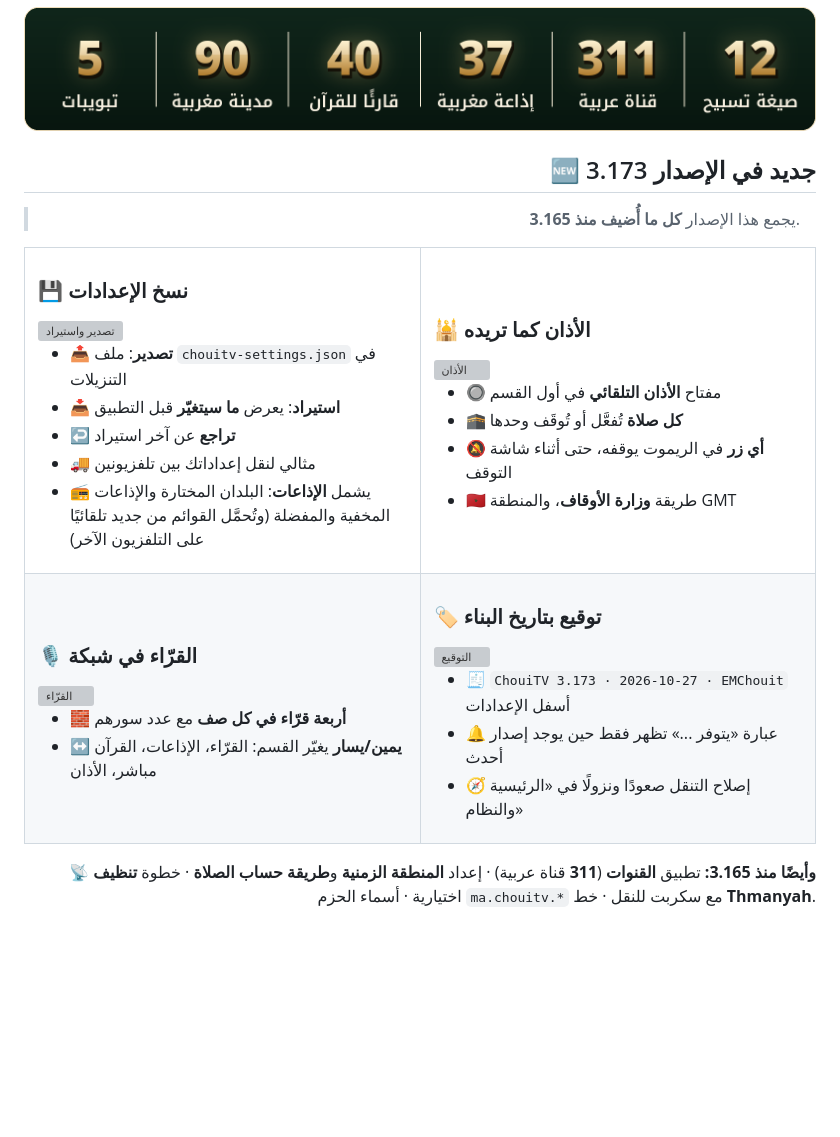
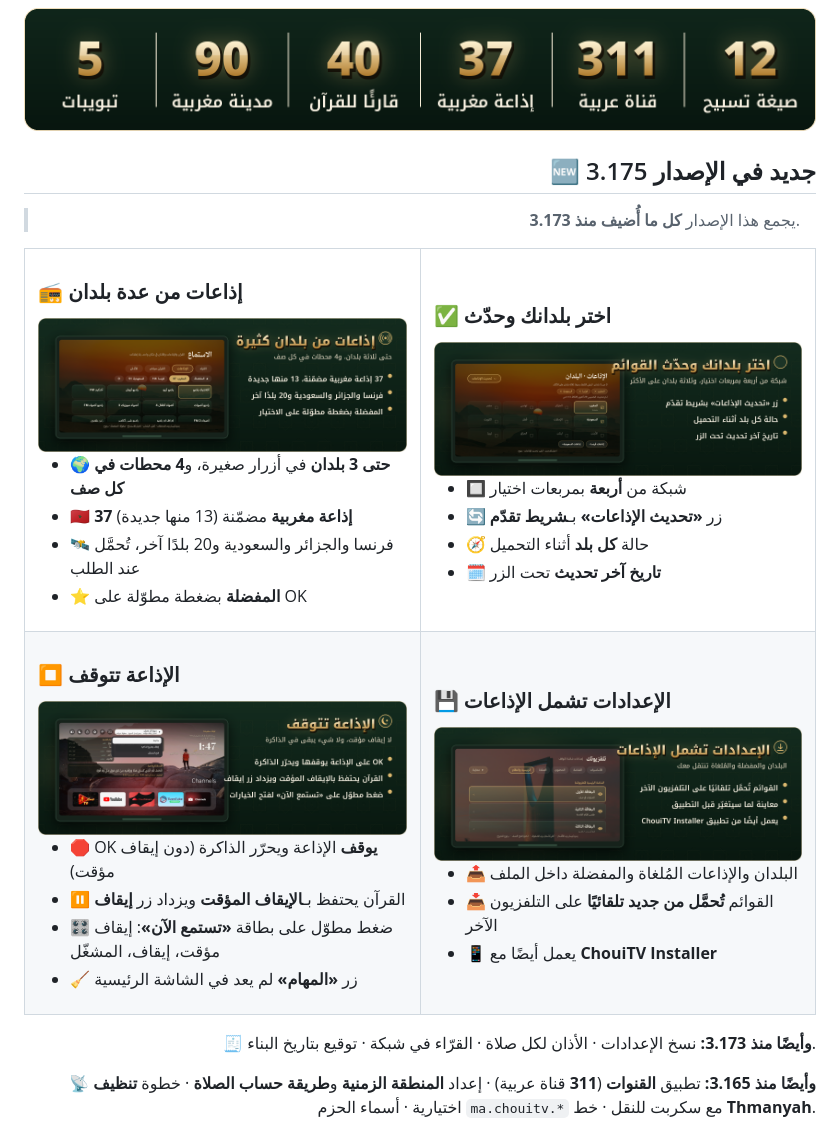
Before and after one commit to EMCHOUIT/ChouiTV, a Markdown page: README.md, the part around the change. GitHub-like rendering; pictures changed too: docs/media/whatsnew-radio-backup.png (added), docs/media/whatsnew-radio-countries.png (added), docs/media/whatsnew-radio-stop.png (added); blank space fills up the shorter version; grey boxes are pictures that could not be loaded.

Commit message:
README: what is new in 3.175 (radios from several countries, choosing them, stop instead of pause, settings with radios), with four new cards

```diff
--- a/README.md
+++ b/README.md
@@ -36,58 +36,61 @@
 
 <a id="new"></a>
 
-## 🆕 جديد في الإصدار 3.173
+## 🆕 جديد في الإصدار 3.175
 
-> يجمع هذا الإصدار **كل ما أُضيف منذ 3.165**.
+> يجمع هذا الإصدار **كل ما أُضيف منذ 3.173**.
 
 <table dir="rtl">
 <tr>
 <td width="50%" valign="top">
 
-### 💾 نسخ الإعدادات
-<img src="docs/media/whatsnew-backup.png" alt="تصدير واستيراد">
+### 📻 إذاعات من عدة بلدان
+<img src="docs/media/whatsnew-radios.png" alt="الإذاعات">
 
-- 📤 **تصدير**: ملف `chouitv-settings.json` في التنزيلات
-- 📥 **استيراد**: يعرض **ما سيتغيّر** قبل التطبيق
-- ↩️ **تراجع** عن آخر استيراد
-- 🚚 مثالي لنقل إعداداتك بين تلفزيونين
-- 📻 يشمل **الإذاعات**: البلدان المختارة والإذاعات المخفية والمفضلة (وتُحمَّل القوائم من جديد تلقائيًا على التلفزيون الآخر)
+- 🌍 **حتى 3 بلدان** في أزرار صغيرة، و**4 محطات في كل صف**
+- 🇲🇦 **37 إذاعة مغربية** مضمّنة (13 منها جديدة)
+- 🛰️ فرنسا والجزائر والسعودية و20 بلدًا آخر، تُحمَّل عند الطلب
+- ⭐ **المفضلة** بضغطة مطوّلة على OK
 
 </td>
 <td width="50%" valign="top">
 
-### 🕌 الأذان كما تريده
-<img src="docs/media/whatsnew-adhan.png" alt="الأذان">
+### ✅ اختر بلدانك وحدّث
+<img src="docs/media/whatsnew-radio-countries.png" alt="اختيار البلدان">
 
-- 🔘 مفتاح **الأذان التلقائي** في أول القسم
-- 🕋 **كل صلاة** تُفعَّل أو تُوقَف وحدها
-- 🔕 **أي زر** في الريموت يوقفه، حتى أثناء شاشة التوقف
-- 🇲🇦 طريقة **وزارة الأوقاف**، والمنطقة GMT
+- 🔲 شبكة من **أربعة** بمربعات اختيار
+- 🔄 زر **«تحديث الإذاعات»** بـ**شريط تقدّم**
+- 🧭 حالة **كل بلد** أثناء التحميل
+- 🗓️ **تاريخ آخر تحديث** تحت الزر
 
 </td>
 </tr>
 <tr>
 <td valign="top">
 
-### 🎙️ القرّاء في شبكة
-<img src="docs/media/whatsnew-reciters.png" alt="القرّاء">
+### ⏹️ الإذاعة تتوقف
+<img src="docs/media/whatsnew-radio-stop.png" alt="إيقاف">
 
-- 🧱 **أربعة قرّاء في كل صف** مع عدد سورهم
-- ↔️ **يمين/يسار** يغيّر القسم: القرّاء، الإذاعات، القرآن مباشر، الأذان
+- 🛑 OK **يوقف** الإذاعة ويحرّر الذاكرة (دون إيقاف مؤقت)
+- ⏸️ القرآن يحتفظ بـ**الإيقاف المؤقت** ويزداد زر **إيقاف**
+- 🎛️ ضغط مطوّل على بطاقة **«تستمع الآن»**: إيقاف مؤقت، إيقاف، المشغّل
+- 🧹 زر **«المهام»** لم يعد في الشاشة الرئيسية
 
 </td>
 <td valign="top">
 
-### 🏷️ توقيع بتاريخ البناء
-<img src="docs/media/whatsnew-signature.png" alt="التوقيع">
+### 💾 الإعدادات تشمل الإذاعات
+<img src="docs/media/whatsnew-radio-backup.png" alt="نسخ الإعدادات">
 
-- 🧾 `ChouiTV 3.173 · 2026-10-27 · EMChouit` أسفل الإعدادات
-- 🔔 عبارة «يتوفر ...» تظهر فقط حين يوجد إصدار أحدث
-- 🧭 إصلاح التنقل صعودًا ونزولًا في «الرئيسية والنظام»
+- 📤 البلدان والإذاعات المُلغاة والمفضلة داخل الملف
+- 📥 القوائم **تُحمَّل من جديد تلقائيًا** على التلفزيون الآخر
+- 📱 يعمل أيضًا مع **ChouiTV Installer**
 
 </td>
 </tr>
 </table>
+
+**🧾 وأيضًا منذ 3.173:** نسخ الإعدادات · الأذان لكل صلاة · القرّاء في شبكة · توقيع بتاريخ البناء.
 
 **📡 وأيضًا منذ 3.165:** تطبيق **القنوات** (**311** قناة عربية) · إعداد **المنطقة الزمنية** و**طريقة حساب الصلاة** · خطوة **تنظيف** اختيارية · أسماء الحزم `ma.chouitv.*` مع سكربت للنقل · خط **Thmanyah**.
 
```
Also changed, not shown: README.en.md (+27 -24 lines), README.fr.md (+27 -24 lines), 1 other file.
